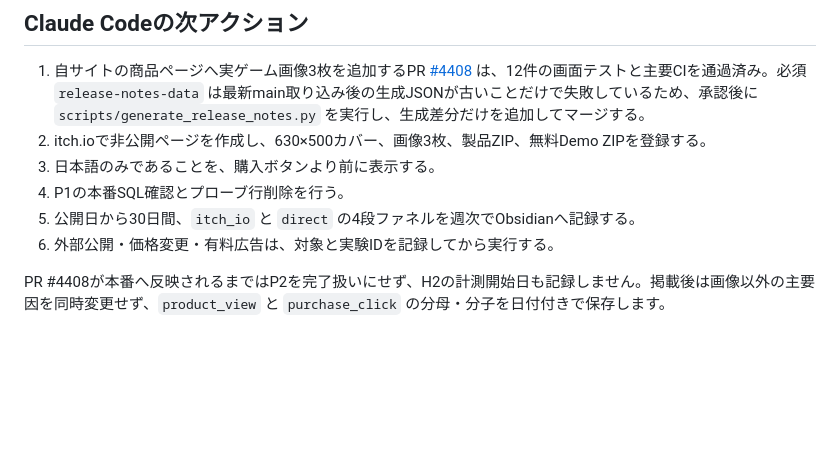
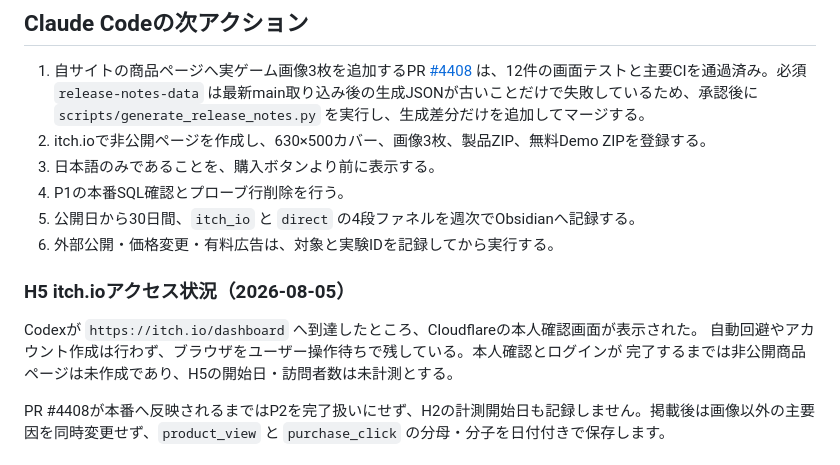
Before and after one commit to kanta13jp1/HexCiv, a Markdown page: MARKETING_HANDOFF.md, the part around the change. Rendered like a GitHub page; blank space fills up the shorter version.

Commit message:
docs: itch.io本人確認待ちを記録

```diff
--- a/MARKETING_HANDOFF.md
+++ b/MARKETING_HANDOFF.md
@@ -97,6 +97,12 @@ X投稿12本の事前登録下書きと2×2実験設計は
 5. 公開日から30日間、`itch_io` と `direct` の4段ファネルを週次でObsidianへ記録する。
 6. 外部公開・価格変更・有料広告は、対象と実験IDを記録してから実行する。
 
+### H5 itch.ioアクセス状況（2026-08-05）
+
+Codexが `https://itch.io/dashboard` へ到達したところ、Cloudflareの本人確認画面が表示された。
+自動回避やアカウント作成は行わず、ブラウザをユーザー操作待ちで残している。本人確認とログインが
+完了するまでは非公開商品ページは未作成であり、H5の開始日・訪問者数は未計測とする。
+
 PR #4408が本番へ反映されるまではP2を完了扱いにせず、H2の計測開始日も記録しません。掲載後は画像以外の主要因を同時変更せず、`product_view` と `purchase_click` の分母・分子を日付付きで保存します。
 
 ## Codexの継続アクション
```
